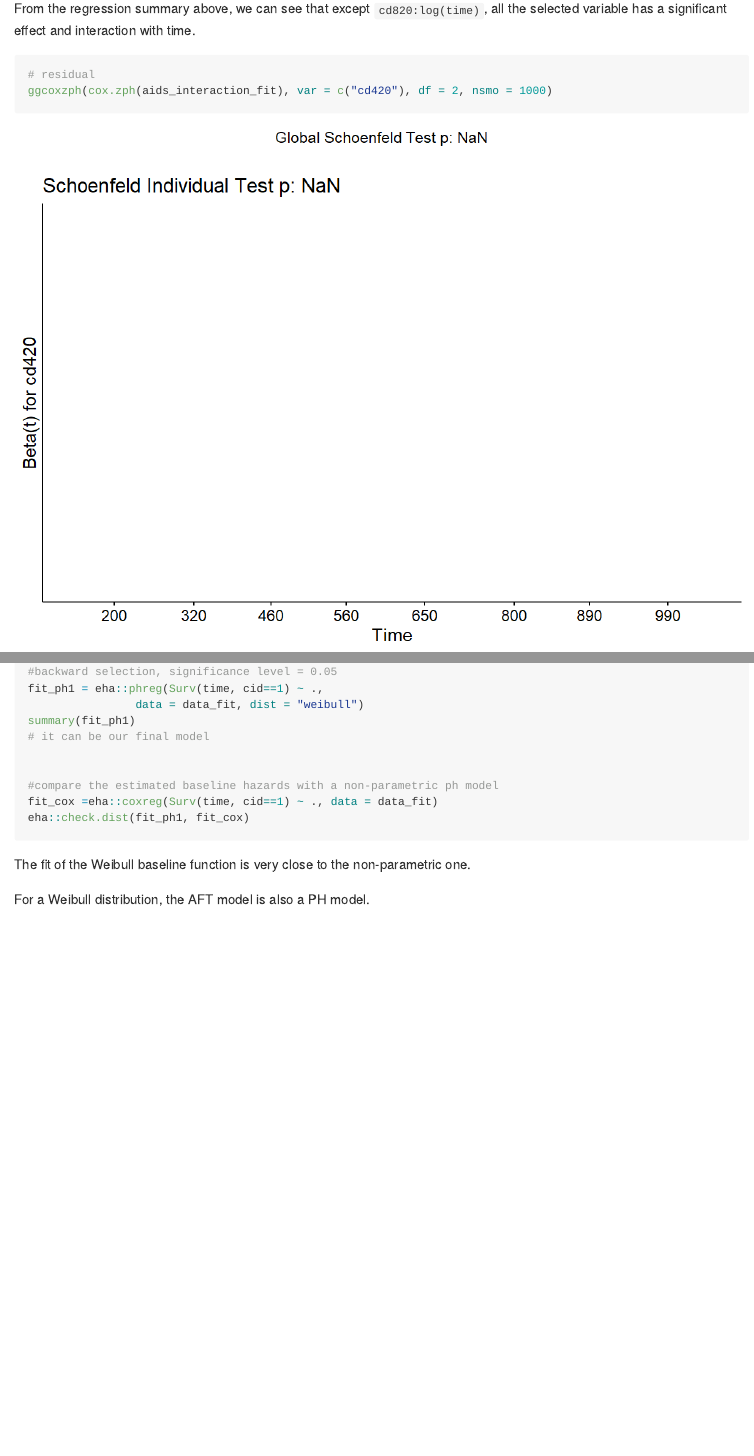
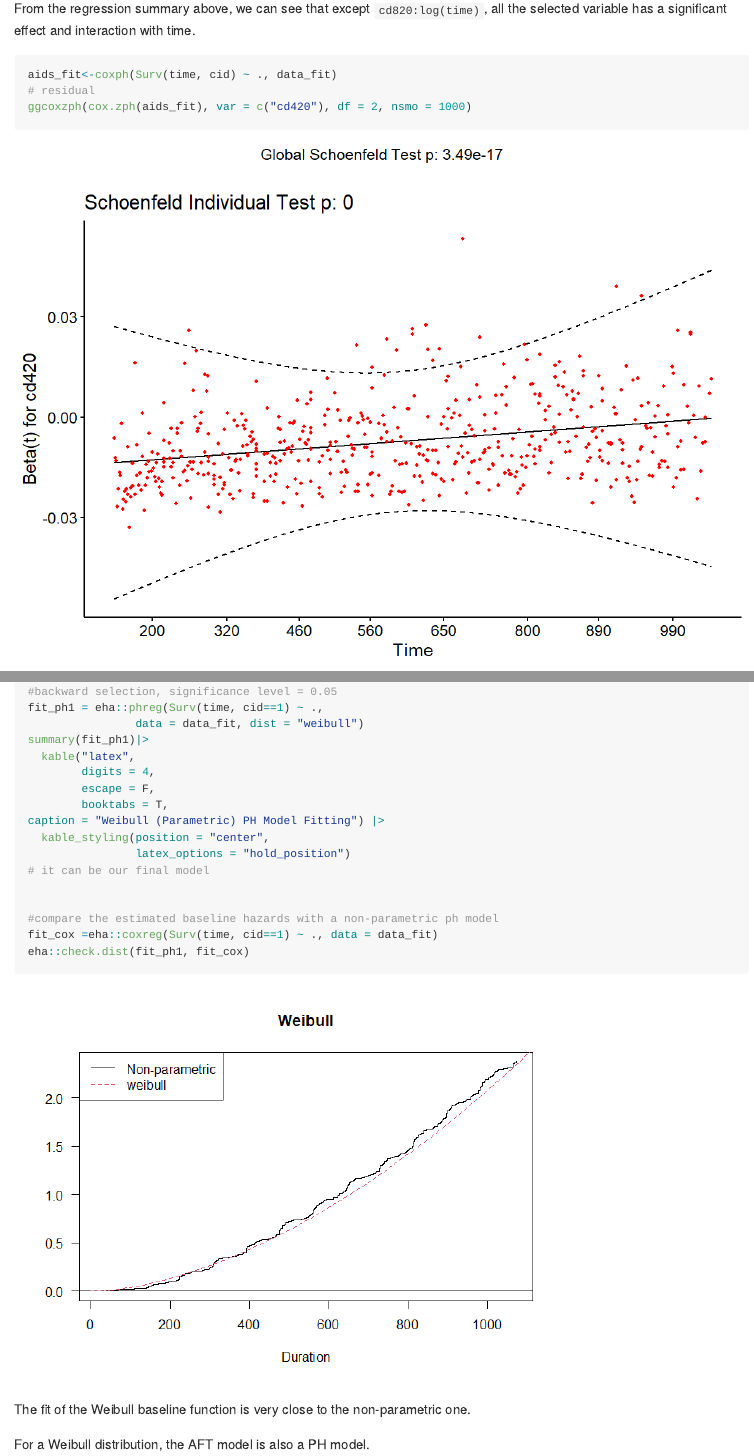
Before and after one commit to zk2275/P8105_Final_Project, an R Markdown document (Analysis.Rmd): the page in a window 1100 px wide, from 11800 px down, and a second part further down, joined at a grey line. The pictures show the output file Analysis.md that the author committed with the source, drawn offline in the style of GitHub; long lines of code are wrapped.

Commit message:
analysis verision1.2

````diff
--- a/Analysis.Rmd
+++ b/Analysis.Rmd
@@ -127,8 +127,9 @@ caption = "Regresion Coefficients Estimates of the Cox Model with Time Interacti
 From the regression summary above, we can see that except `cd820:log(time)`, all the selected variable has a significant effect and interaction with time.
 
 ```{r}
+aids_fit<-coxph(Surv(time, cid) ~ ., data_fit)
 # residual
-ggcoxzph(cox.zph(aids_interaction_fit), var = c("cd420"), df = 2, nsmo = 1000)
+ggcoxzph(cox.zph(aids_fit), var = c("cd420"), df = 2, nsmo = 1000)
 ```
 
 From the above plot and the Schoenfeld individual test p-value, we can see that the residual plot has a non-zero slope regression line, and the p-value of the tests is less than 0.05, which means the covariate cd420 doesn't meet the PH assumption.
@@ -191,7 +192,14 @@ library(eha)
 #backward selection, significance level = 0.05
 fit_ph1 = eha::phreg(Surv(time, cid==1) ~ .,
                 data = data_fit, dist = "weibull")
-summary(fit_ph1)
+summary(fit_ph1)|>
+  kable("latex",
+        digits = 4,
+        escape = F,
+        booktabs = T,
+caption = "Weibull (Parametric) PH Model Fitting") |>
+  kable_styling(position = "center",
+                latex_options = "hold_position")
 # it can be our final model
 
 
````
Also changed, not shown: Analysis.md, Analysis_files/figure-gfm/unnamed-chunk-4-1.png, Analysis_files/figure-gfm/unnamed-chunk-5-1.png, Weibull_Result.png (added), Analysis.Rmd (6 more changed lines), 18 other files.
